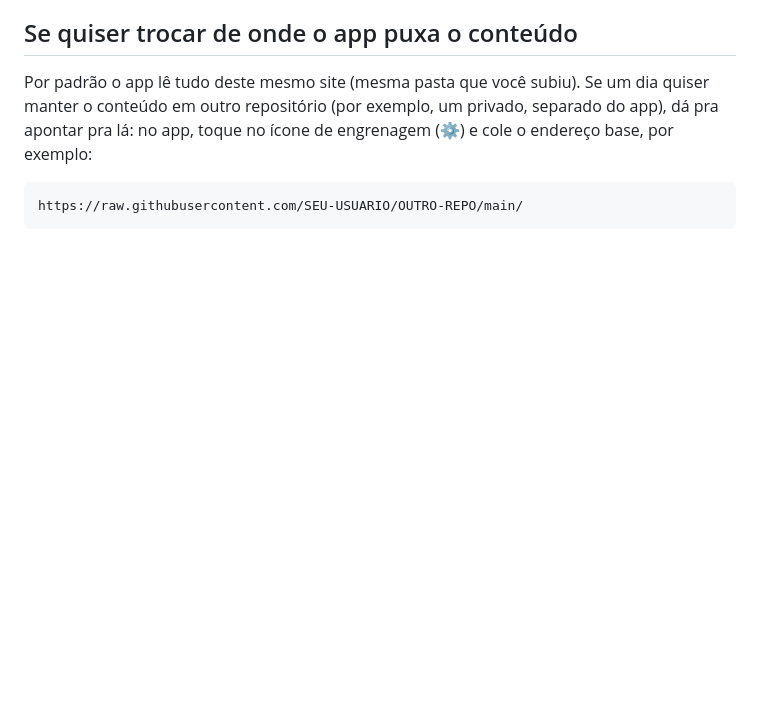
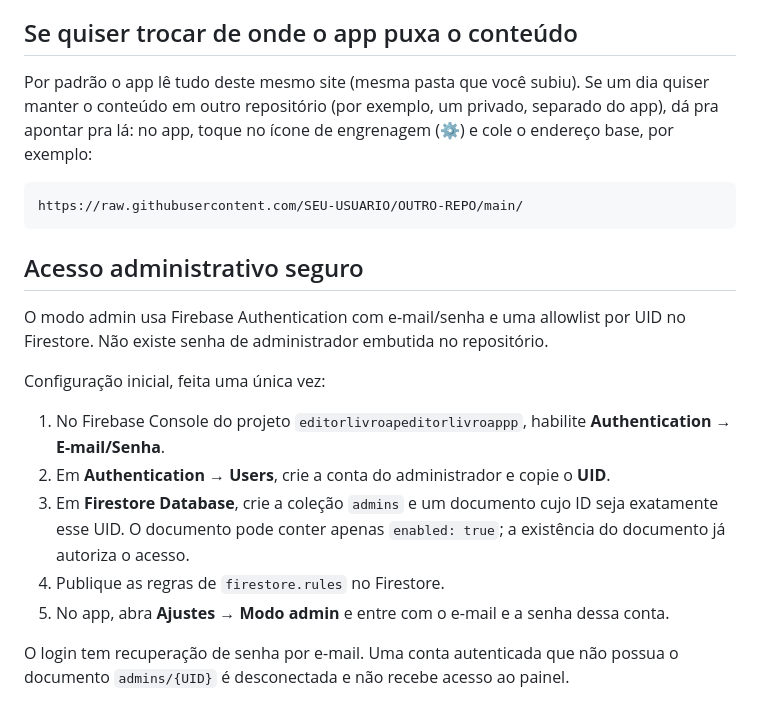
Before and after one commit to guyoshi/editorlivroapp, a Markdown page: README.md, the part around the change. Rendered like a GitHub page; blank space fills up the shorter version.

Commit message:
Document secure Firebase admin bootstrap

````diff
--- a/README.md
+++ b/README.md
@@ -97,3 +97,18 @@ de engrenagem (⚙) e cole o endereço base, por exemplo:
 ```
 https://raw.githubusercontent.com/SEU-USUARIO/OUTRO-REPO/main/
 ```
+
+
+## Acesso administrativo seguro
+
+O modo admin usa Firebase Authentication com e-mail/senha e uma allowlist por UID no Firestore. Não existe senha de administrador embutida no repositório.
+
+Configuração inicial, feita uma única vez:
+
+1. No Firebase Console do projeto `editorlivroapeditorlivroappp`, habilite **Authentication → E-mail/Senha**.
+2. Em **Authentication → Users**, crie a conta do administrador e copie o **UID**.
+3. Em **Firestore Database**, crie a coleção `admins` e um documento cujo ID seja exatamente esse UID. O documento pode conter apenas `enabled: true`; a existência do documento já autoriza o acesso.
+4. Publique as regras de `firestore.rules` no Firestore.
+5. No app, abra **Ajustes → Modo admin** e entre com o e-mail e a senha dessa conta.
+
+O login tem recuperação de senha por e-mail. Uma conta autenticada que não possua o documento `admins/{UID}` é desconectada e não recebe acesso ao painel.
````
